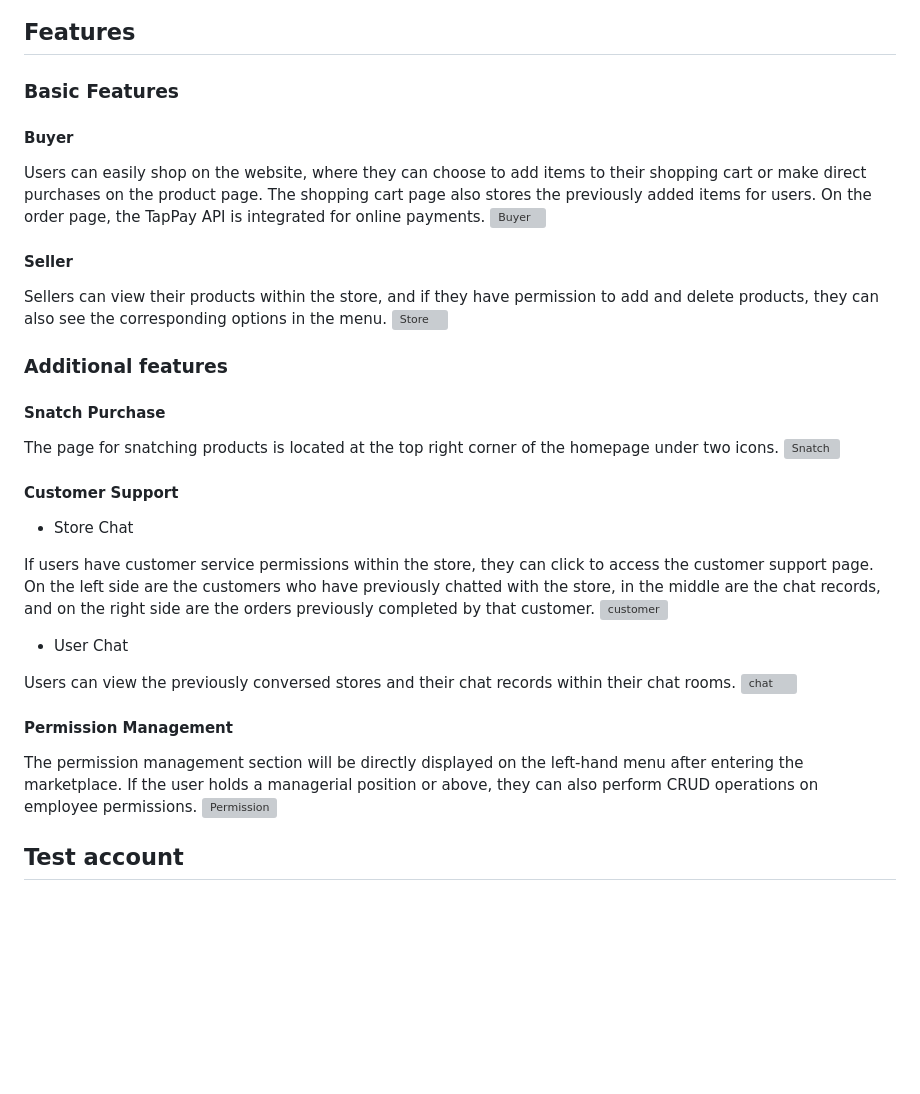
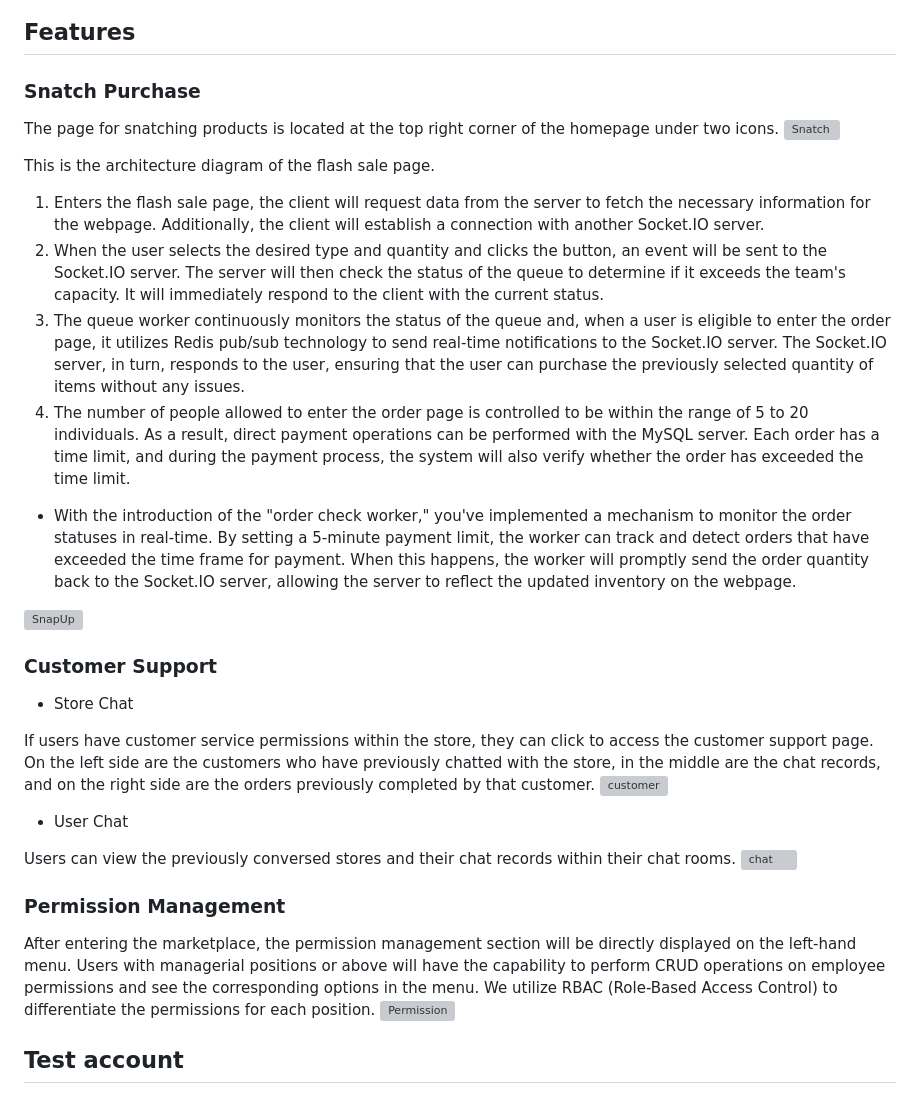
Before and after one commit to pchou887/Shopee-Clone, a Markdown page: README.md, the part around the change. GitHub-like rendering; blank space fills up the shorter version; grey boxes are pictures that could not be loaded.

```diff
--- a/README.md
+++ b/README.md
@@ -22,21 +22,21 @@ This is my home page ---> [Shopee Clone](https://hyperushle.com)
 
 ## Features
 
-### Basic Features
-#### Buyer
-Users can easily shop on the website, where they can choose to add items to their shopping cart or make direct purchases on the product page. The shopping cart page also stores the previously added items for users. On the order page, the TapPay API is integrated for online payments.
-![Buyer](https://github.com/pchou887/Shopee-Clone/assets/118956591/3692f6c4-bb84-420f-a258-da6a9bfb848b)
-
-#### Seller
-Sellers can view their products within the store, and if they have permission to add and delete products, they can also see the corresponding options in the menu.
-![Store](https://github.com/pchou887/Shopee-Clone/assets/118956591/217d5994-9e83-42d9-bc66-4a9f2541425c)
-
-### Additional features
-#### Snatch Purchase
+### Snatch Purchase
 The page for snatching products is located at the top right corner of the homepage under two icons.
 ![Snatch](https://github.com/pchou887/Shopee-Clone/assets/118956591/d7000032-fcd9-42ae-b87a-775b31ce8cd6)
 
-#### Customer Support
+This is the architecture diagram of the flash sale page.
+1. Enters the flash sale page, the client will request data from the server to fetch the necessary information for the webpage. Additionally, the client will establish a connection with another Socket.IO server.
+2. When the user selects the desired type and quantity and clicks the button, an event will be sent to the Socket.IO server. The server will then check the status of the queue to determine if it exceeds the team's capacity. It will immediately respond to the client with the current status.
+3. The queue worker continuously monitors the status of the queue and, when a user is eligible to enter the order page, it utilizes Redis pub/sub technology to send real-time notifications to the Socket.IO server. The Socket.IO server, in turn, responds to the user, ensuring that the user can purchase the previously selected quantity of items without any issues.
+4. The number of people allowed to enter the order page is controlled to be within the range of 5 to 20 individuals. As a result, direct payment operations can be performed with the MySQL server. Each order has a time limit, and during the payment process, the system will also verify whether the order has exceeded the time limit.
+- With the introduction of the "order check worker," you've implemented a mechanism to monitor the order statuses in real-time. By setting a 5-minute payment limit, the worker can track and detect orders that have exceeded the time frame for payment. When this happens, the worker will promptly send the order quantity back to the Socket.IO server, allowing the server to reflect the updated inventory on the webpage.
+
+![SnapUp](https://github.com/pchou887/Shopee-Clone/assets/118956591/bbb4eaa9-5bbd-4f3c-9195-8928903b2fb7)
+
+
+### Customer Support
 - Store Chat
 
 If users have customer service permissions within the store, they can click to access the customer support page. On the left side are the customers who have previously chatted with the store, in the middle are the chat records, and on the right side are the orders previously completed by that customer.
@@ -47,8 +47,8 @@ If users have customer service permissions within the store, they can click to a
 Users can view the previously conversed stores and their chat records within their chat rooms.
 ![chat](https://github.com/pchou887/Shopee-Clone/assets/118956591/8155a545-9736-434f-a23d-54ad40917c03)
 
-#### Permission Management
-The permission management section will be directly displayed on the left-hand menu after entering the marketplace. If the user holds a managerial position or above, they can also perform CRUD operations on employee permissions.
+### Permission Management
+After entering the marketplace, the permission management section will be directly displayed on the left-hand menu. Users with managerial positions or above will have the capability to perform CRUD operations on employee permissions and see the corresponding options in the menu. We utilize RBAC (Role-Based Access Control) to differentiate the permissions for each position.
 ![Permission](https://github.com/pchou887/Shopee-Clone/assets/118956591/7ff56ce1-3d01-4f54-a715-22b270314918)
 
 ## Test account
```
